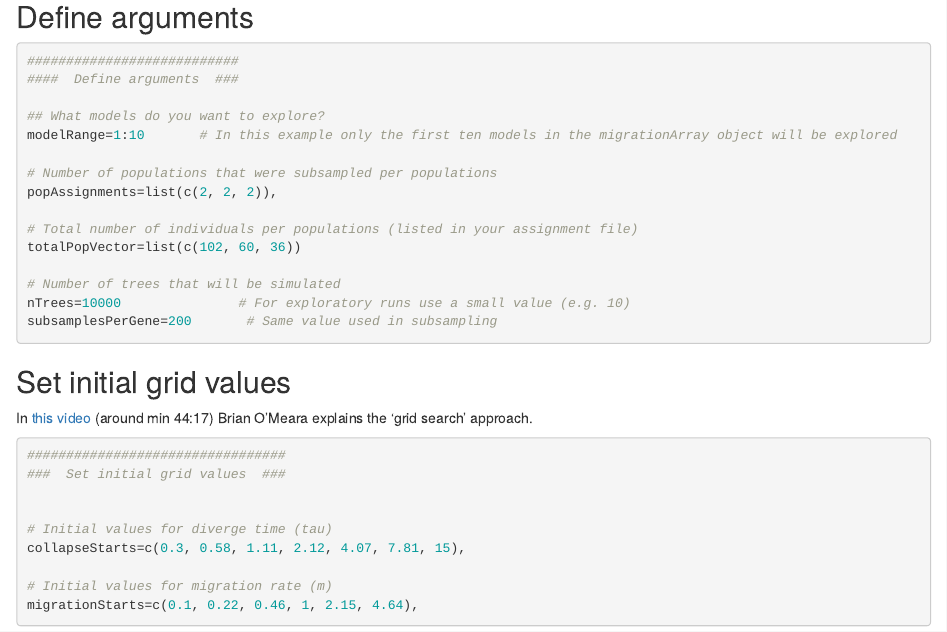
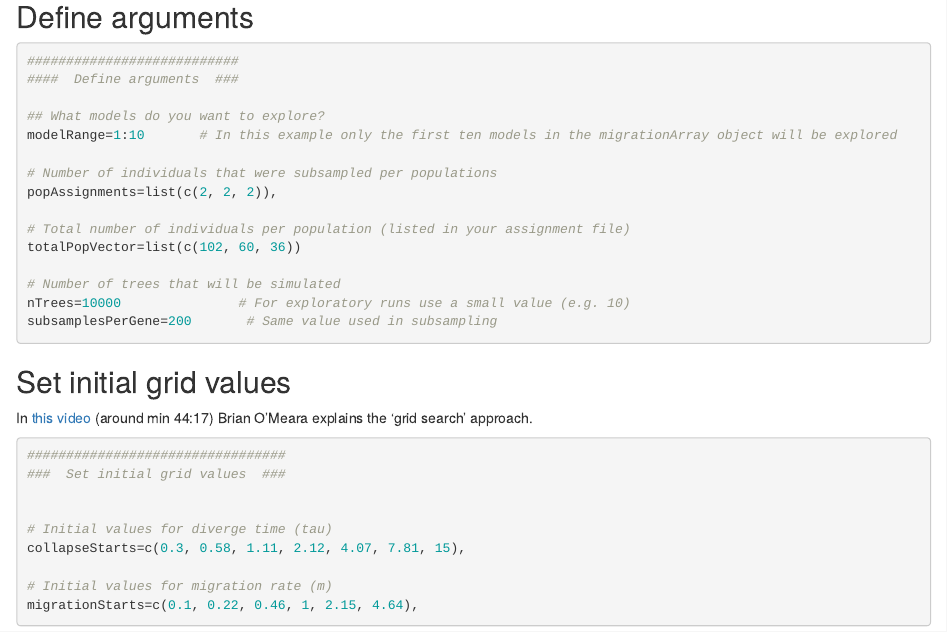
Before and after one commit to ariadnamorales/phrapl-manual, an R Markdown document (5.Run_Phrapl.Rmd): the page in a window 1100 px wide, from 430 px down. Rendered offline with R 4.5, knitr and Pandoc, with nearby package versions.

Commit message:
correct typos

```diff
--- a/5.Run_Phrapl.Rmd
+++ b/5.Run_Phrapl.Rmd
@@ -28,10 +28,10 @@ load('/path_to_migrationArray/MigrationArray_3Pop_4K.rda')
 ## What models do you want to explore?
 modelRange=1:10       # In this example only the first ten models in the migrationArray object will be explored
 
-# Number of populations that were subsampled per populations
+# Number of individuals that were subsampled per populations
 popAssignments=list(c(2, 2, 2)),
 
-# Total number of individuals per populations (listed in your assignment file)
+# Total number of individuals per population (listed in your assignment file)
 totalPopVector=list(c(102, 60, 36))
 
 # Number of trees that will be simulated
```
